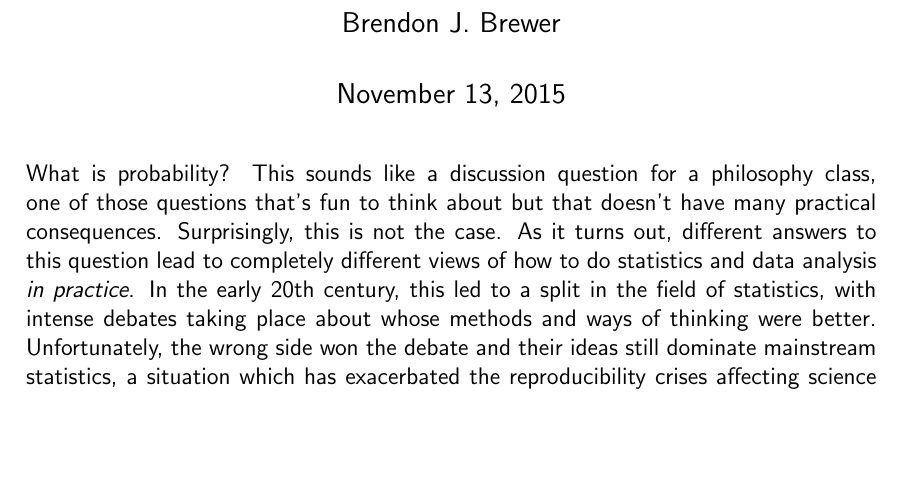
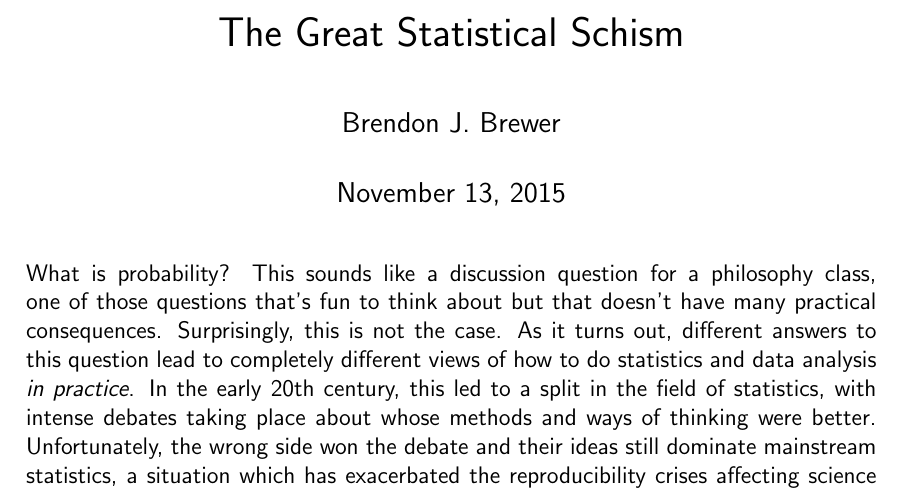
Before and after one commit to eggplantbren/Articles, a LaTeX document (bayes.tex): part of page 1 of 3 before the commit and part of page 1 of 4 after it, cut at the place of the change, the shorter picture padded with empty space. Compiled offline with pdfLaTeX.

Commit message:
A possible title

```diff
--- a/bayes.tex
+++ b/bayes.tex
@@ -12,7 +12,7 @@
 \newcommand{\btheta}{\boldsymbol{\theta}}
 \newcommand{\E}{\mathds{E}}
 
-\title{}
+\title{The Great Statistical Schism}
 \author{Brendon J. Brewer}
 
 \begin{document}
```
